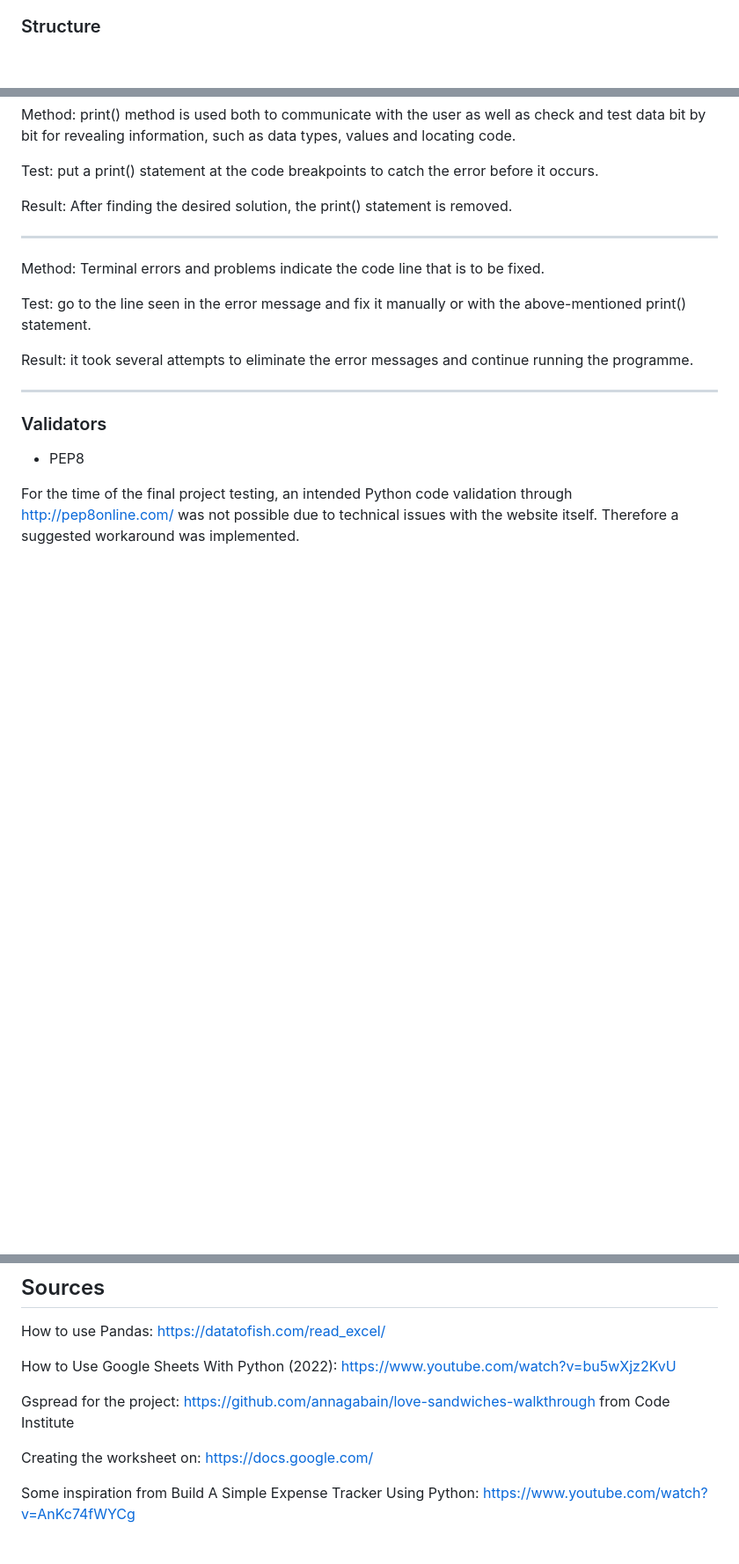
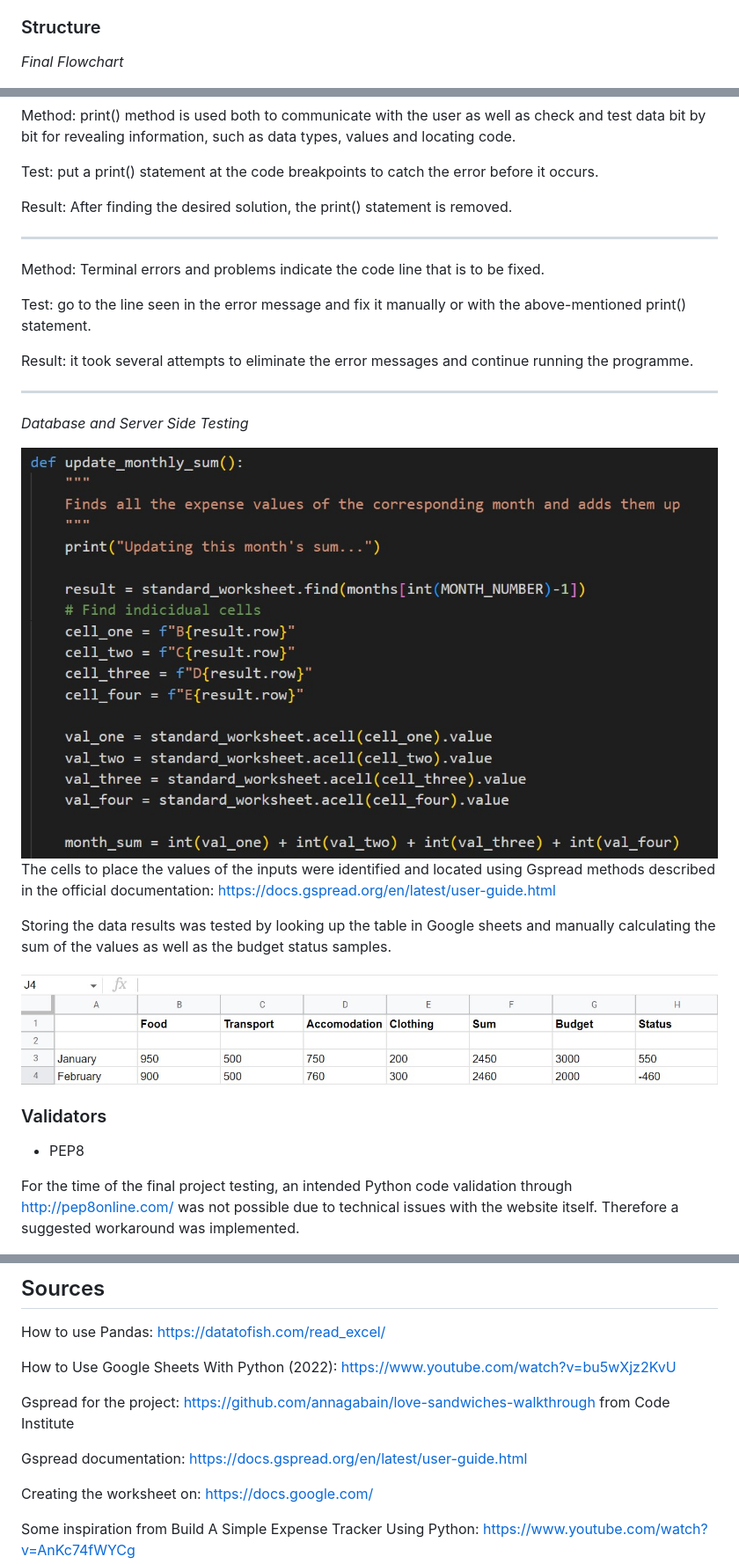
Before and after one commit to annagabain/Mom-Data, a Markdown page: README.md, 3 parts joined by grey strips. Shown: that part at 88% size. Drawn GitHub-style; pictures changed too: assets/sum_function.jpg (added), assets/table_test.jpg (added); blank space fills up the shorter version.

Commit message:
Describe testing the server side

```diff
--- a/README.md
+++ b/README.md
@@ -112,6 +112,8 @@ Later on, during the project development, it became evident the usage of budget
 
 ### Structure
 
+*Final Flowchart*
+
 <img width="100%" alt="Mom Data Structure Flowchart" src="assets/mom_data_lucidchart_final.png">
 
 The Python code is written in Gitpod integrated VSCode editor, run.py file. Right after initializing necessary dependencies, global variables and libraries, the 12 project functions lign-up one after the other to provide Mom Data with structured code.
@@ -164,6 +166,17 @@ Test: go to the line seen in the error message and fix it manually or with the a
 Result: it took several attempts to eliminate the error messages and continue running the programme.
 
 ---
+
+*Database and Server Side Testing*
+
+<img width="100%" alt="Sum function" src="assets/sum_function.jpg">
+
+The cells to place the values of the inputs were identified and located using Gspread methods described in the official documentation: https://docs.gspread.org/en/latest/user-guide.html
+
+Storing the data results was tested by looking up the table in Google sheets and manually calculating the sum of the values as well as the budget status samples.
+
+<img width="100%" alt="testing gspread" src="assets/table_test.jpg">
+
 
 ### Validators
 
@@ -267,6 +280,8 @@ How to Use Google Sheets With Python (2022): https://www.youtube.com/watch?v=bu5
 
 Gspread for the project: https://github.com/annagabain/love-sandwiches-walkthrough from Code Institute
 
+Gspread documentation: https://docs.gspread.org/en/latest/user-guide.html
+
 Creating the worksheet on: https://docs.google.com/
 
 Some inspiration from Build A Simple Expense Tracker Using Python: https://www.youtube.com/watch?v=AnKc74fWYCg
```
